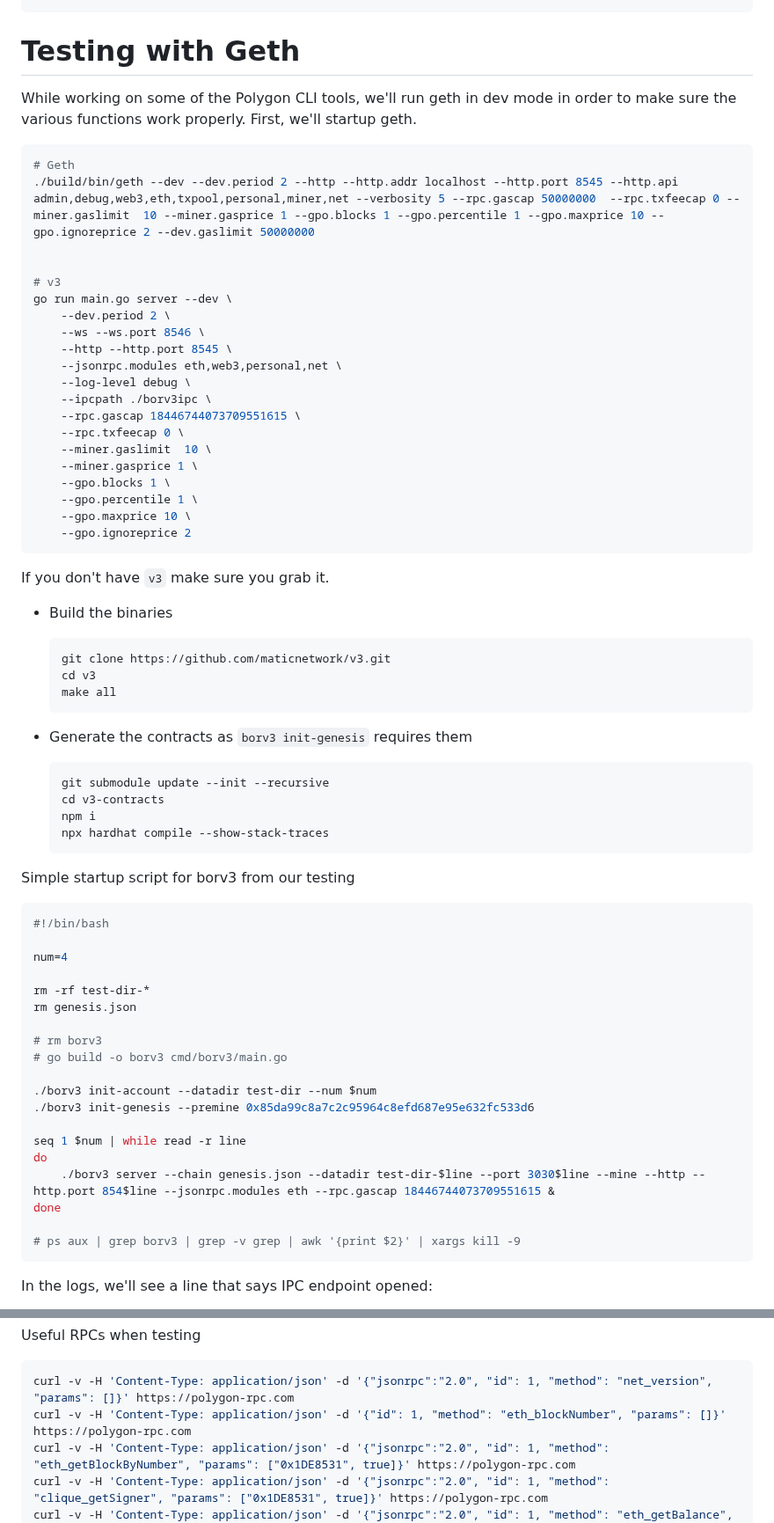
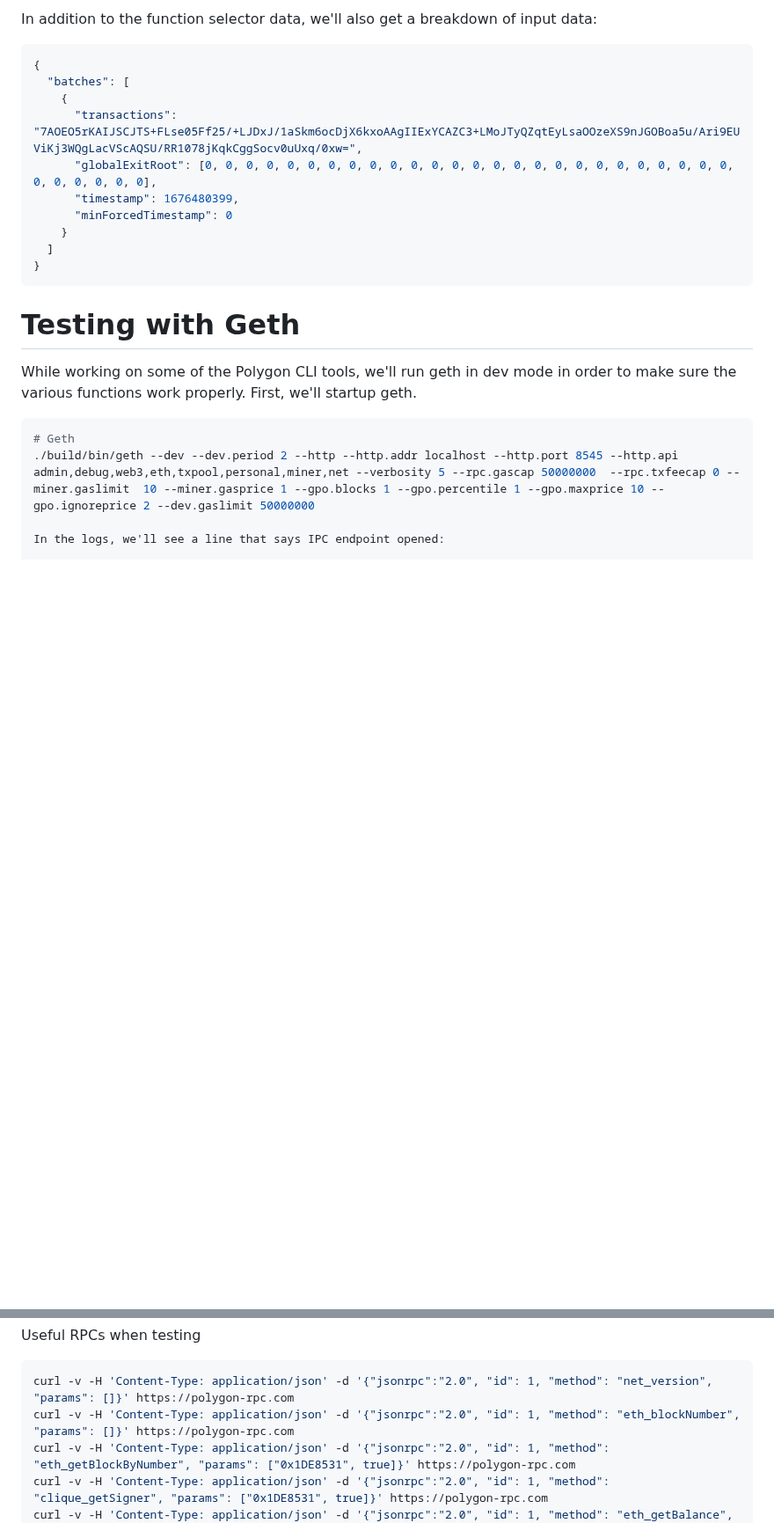
Before and after one commit to shadow-coder460o/polygon-cli, a Markdown page: README.md, 2 parts joined by grey strips. Shown at 88% size. GitHub-like rendering; blank space fills up the shorter version.

Commit message:
docs: adding some notes about the abi command

````diff
--- a/README.md
+++ b/README.md
@@ -351,4 +354,20 @@ useViper: true
 ```
+
+In addition to the function selector data, we'll also get a breakdown of input data:
+
+```json
+{
+  "batches": [
+    {
+      "transactions": "7AOEO5rKAIJSCJTS+FLse05Ff25/+LJDxJ/1aSkm6ocDjX6kxoAAgIIExYCAZC3+LMoJTyQZqtEyLsaOOzeXS9nJGOBoa5u/Ari9EUViKj3WQgLacVScAQSU/RR1078jKqkCggSocv0uUxq/0xw=",
+      "globalExitRoot": [0, 0, 0, 0, 0, 0, 0, 0, 0, 0, 0, 0, 0, 0, 0, 0, 0, 0, 0, 0, 0, 0, 0, 0, 0, 0, 0, 0, 0, 0, 0, 0],
+      "timestamp": 1676480399,
+      "minForcedTimestamp": 0
+    }
+  ]
+}
+```
+
 
 # Testing with Geth
 
@@ -359,68 +378,6 @@ we'll startup geth.
 ```shell
 # Geth
 ./build/bin/geth --dev --dev.period 2 --http --http.addr localhost --http.port 8545 --http.api admin,debug,web3,eth,txpool,personal,miner,net --verbosity 5 --rpc.gascap 50000000  --rpc.txfeecap 0 --miner.gaslimit  10 --miner.gasprice 1 --gpo.blocks 1 --gpo.percentile 1 --gpo.maxprice 10 --gpo.ignoreprice 2 --dev.gaslimit 50000000
-
-
-# v3
-go run main.go server --dev \
-    --dev.period 2 \
-    --ws --ws.port 8546 \
-    --http --http.port 8545 \
-    --jsonrpc.modules eth,web3,personal,net \
-    --log-level debug \
-    --ipcpath ./borv3ipc \
-    --rpc.gascap 18446744073709551615 \
-    --rpc.txfeecap 0 \
-    --miner.gaslimit  10 \
-    --miner.gasprice 1 \
-    --gpo.blocks 1 \
-    --gpo.percentile 1 \
-    --gpo.maxprice 10 \
-    --gpo.ignoreprice 2
-```
-
-If you don't have `v3` make sure you grab it.
-
-- Build the binaries
-
-  ```sh
-  git clone https://github.com/maticnetwork/v3.git
-  cd v3
-  make all
-  ```
-
-- Generate the contracts as `borv3 init-genesis` requires them
-
-  ```sh
-  git submodule update --init --recursive
-  cd v3-contracts
-  npm i
-  npx hardhat compile --show-stack-traces
-  ```
-
-Simple startup script for borv3 from our testing
-
-```bash
-#!/bin/bash
-
-num=4
-
-rm -rf test-dir-*
-rm genesis.json
-
-# rm borv3
-# go build -o borv3 cmd/borv3/main.go
-
-./borv3 init-account --datadir test-dir --num $num
-./borv3 init-genesis --premine 0x85da99c8a7c2c95964c8efd687e95e632fc533d6
-
-seq 1 $num | while read -r line
-do
-    ./borv3 server --chain genesis.json --datadir test-dir-$line --port 3030$line --mine --http --http.port 854$line --jsonrpc.modules eth --rpc.gascap 18446744073709551615 &
-done
-
-# ps aux | grep borv3 | grep -v grep | awk '{print $2}' | xargs kill -9
-```
 
 In the logs, we'll see a line that says IPC endpoint opened:
 
@@ -471,7 +428,7 @@ Useful RPCs when testing
 
 ```shell
 curl -v -H 'Content-Type: application/json' -d '{"jsonrpc":"2.0", "id": 1, "method": "net_version", "params": []}' https://polygon-rpc.com
-curl -v -H 'Content-Type: application/json' -d '{"id": 1, "method": "eth_blockNumber", "params": []}' https://polygon-rpc.com
+curl -v -H 'Content-Type: application/json' -d '{"jsonrpc":"2.0", "id": 1, "method": "eth_blockNumber", "params": []}' https://polygon-rpc.com
 curl -v -H 'Content-Type: application/json' -d '{"jsonrpc":"2.0", "id": 1, "method": "eth_getBlockByNumber", "params": ["0x1DE8531", true]}' https://polygon-rpc.com
 curl -v -H 'Content-Type: application/json' -d '{"jsonrpc":"2.0", "id": 1, "method": "clique_getSigner", "params": ["0x1DE8531", true]}' https://polygon-rpc.com
 curl -v -H 'Content-Type: application/json' -d '{"jsonrpc":"2.0", "id": 1, "method": "eth_getBalance", "params": ["0x85da99c8a7c2c95964c8efd687e95e632fc533d6", "latest"]}' https://polygon-rpc.com
````
Also changed, not shown: other parts of README.md (+17 -14 lines).
